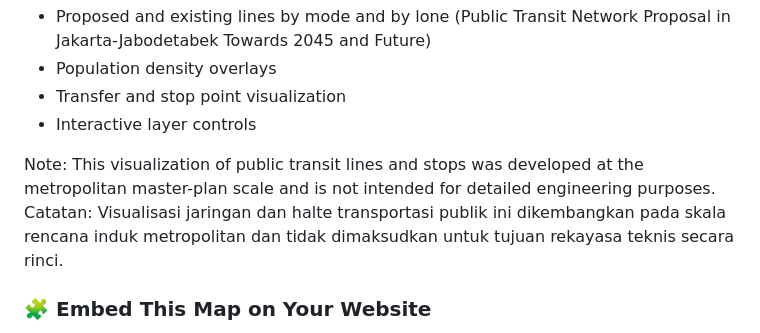
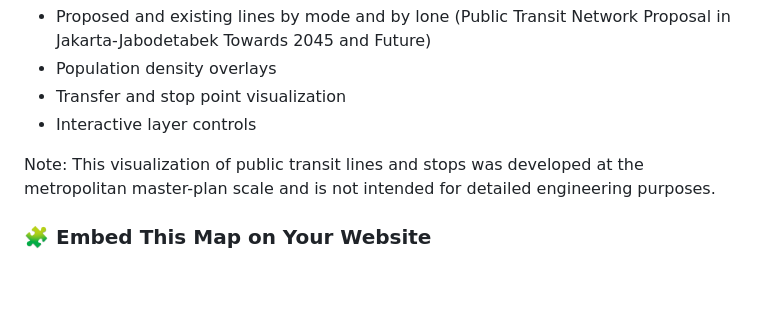
Before and after one commit to JUTPI3/JUTPI3_MapVisualization, a Markdown page: README.md, the part around the change. Rendered like a GitHub page; blank space fills up the shorter version.

```diff
--- a/README.md
+++ b/README.md
@@ -21,7 +21,6 @@ This interactive map offers a spatial overview of proposed public transit develo
 - Interactive layer controls
 
 Note: This visualization of public transit lines and stops was developed at the metropolitan master-plan scale and is not intended for detailed engineering purposes.
-Catatan: Visualisasi jaringan dan halte transportasi publik ini dikembangkan pada skala rencana induk metropolitan dan tidak dimaksudkan untuk tujuan rekayasa teknis secara rinci.
 
 
 ### 🧩 Embed This Map on Your Website
```
